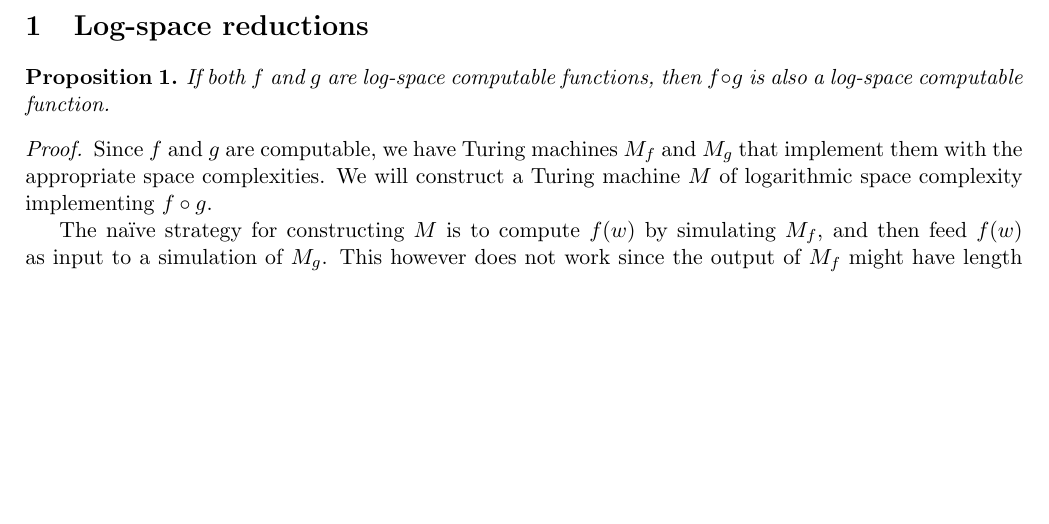
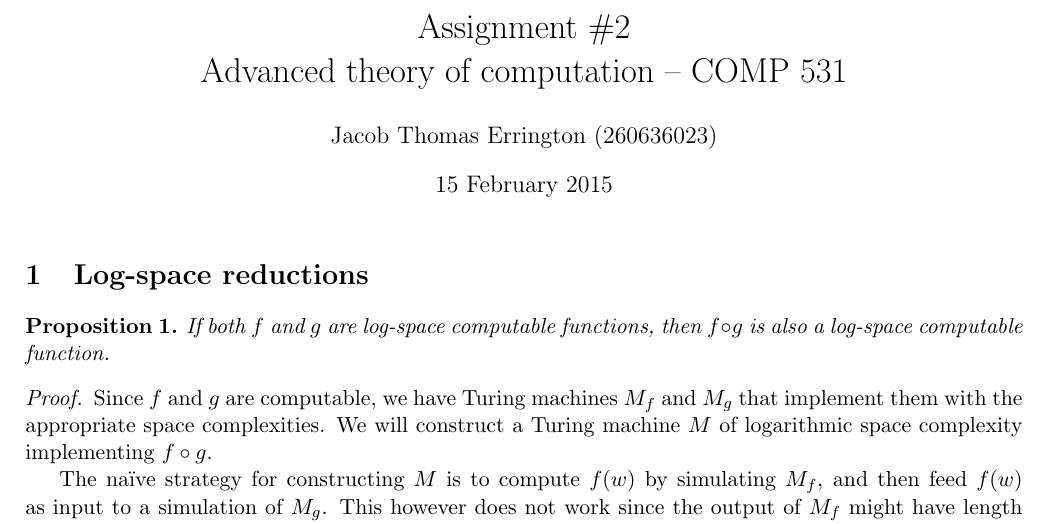
Before and after one commit to raytimbadev/school, a LaTeX problem sheet (comp-531/assignments/2/writeup.tex): part of page 1 of 3, cut at the place of the change, the shorter picture padded with empty space. Compiled offline with pdfLaTeX.

Commit message:
comp 531 assignment 2: add title

```diff
--- a/comp-531/assignments/2/writeup.tex
+++ b/comp-531/assignments/2/writeup.tex
@@ -9,7 +9,13 @@
 \newcommand{\degb}[1]{\vdeg_b{#1}}
 \newcommand{\Z}{\mathbb{Z}}
 
+\author{Jacob Thomas Errington (260636023)}
+\title{Assignment \#2\\Advanced theory of computation -- COMP 531}
+\date{15 February 2015}
+
 \begin{document}
+
+\maketitle
 
 \section{Log-space reductions}
 
```
